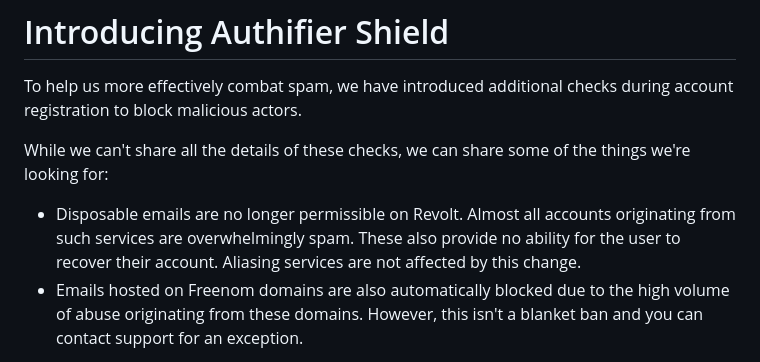
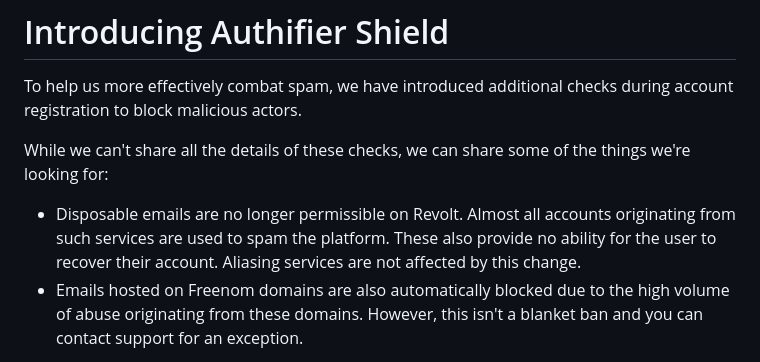
Before and after one commit to revoltchat/revolt.chat, a Markdown page: posts/improving-user-safety.md, the part around the change. Rendered like a GitHub page.

Commit message:
chore: update wording in user safety post

```diff
--- a/posts/improving-user-safety.md
+++ b/posts/improving-user-safety.md
@@ -38,7 +38,7 @@ To help us more effectively combat spam, we have introduced additional checks du
 
 While we can't share all the details of these checks, we can share some of the things we're looking for:
 
--   Disposable emails are no longer permissible on Revolt. Almost all accounts originating from such services are overwhelmingly spam. These also provide no ability for the user to recover their account. Aliasing services are not affected by this change.
+-   Disposable emails are no longer permissible on Revolt. Almost all accounts originating from such services are used to spam the platform. These also provide no ability for the user to recover their account. Aliasing services are not affected by this change.
 -   Emails hosted on Freenom domains are also automatically blocked due to the high volume of abuse originating from these domains. However, this isn't a blanket ban and you can contact support for an exception.
 
 These checks, along with other measures, are performed by a service called Authifier Shield, a new part of the Authifier project. So far since deployment, Shield has helped block three separate waves of spam registrations, in all cases causing the parties involved to cease their attacks. Shield can adapt to a variety of situations due to its modular nature, and will likely be used to help protect other services and websites in the future.
```
